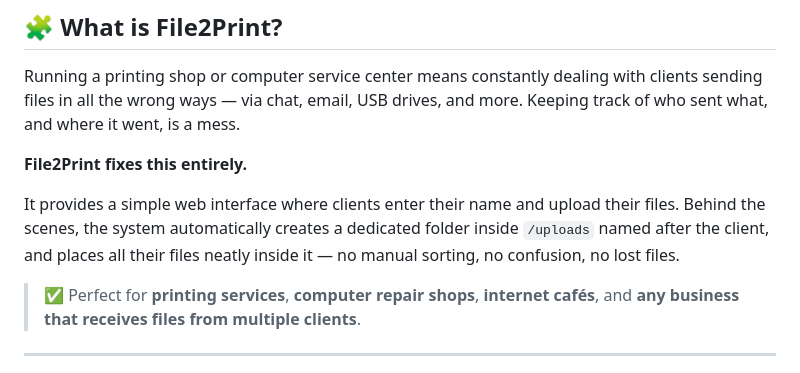
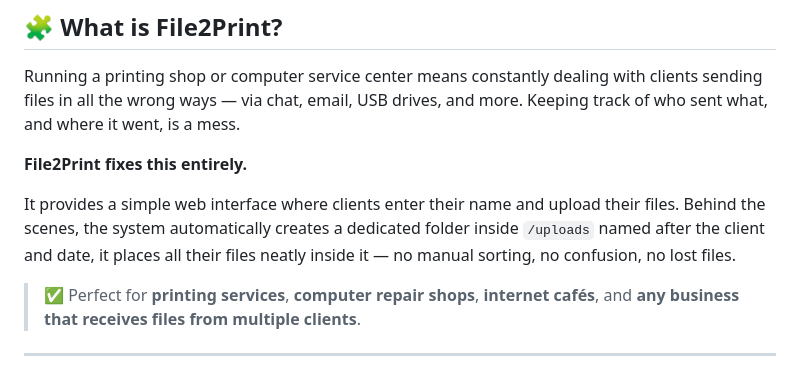
Before and after one commit to cajx-it/File2Print, a Markdown page: README.md, the part around one of its changes. Drawn GitHub-style.

```diff
--- a/README.md
+++ b/README.md
@@ -18,7 +18,7 @@ Running a printing shop or computer service center means constantly dealing with
 
 **File2Print fixes this entirely.**
 
-It provides a simple web interface where clients enter their name and upload their files. Behind the scenes, the system automatically creates a dedicated folder inside `/uploads` named after the client, and places all their files neatly inside it — no manual sorting, no confusion, no lost files.
+It provides a simple web interface where clients enter their name and upload their files. Behind the scenes, the system automatically creates a dedicated folder inside `/uploads` named after the client and date, it places all their files neatly inside it — no manual sorting, no confusion, no lost files.
 
 > ✅ Perfect for **printing services**, **computer repair shops**, **internet cafés**, and **any business that receives files from multiple clients**.
 
```
Also changed, not shown: other parts of README.md (+3 -3 lines).
